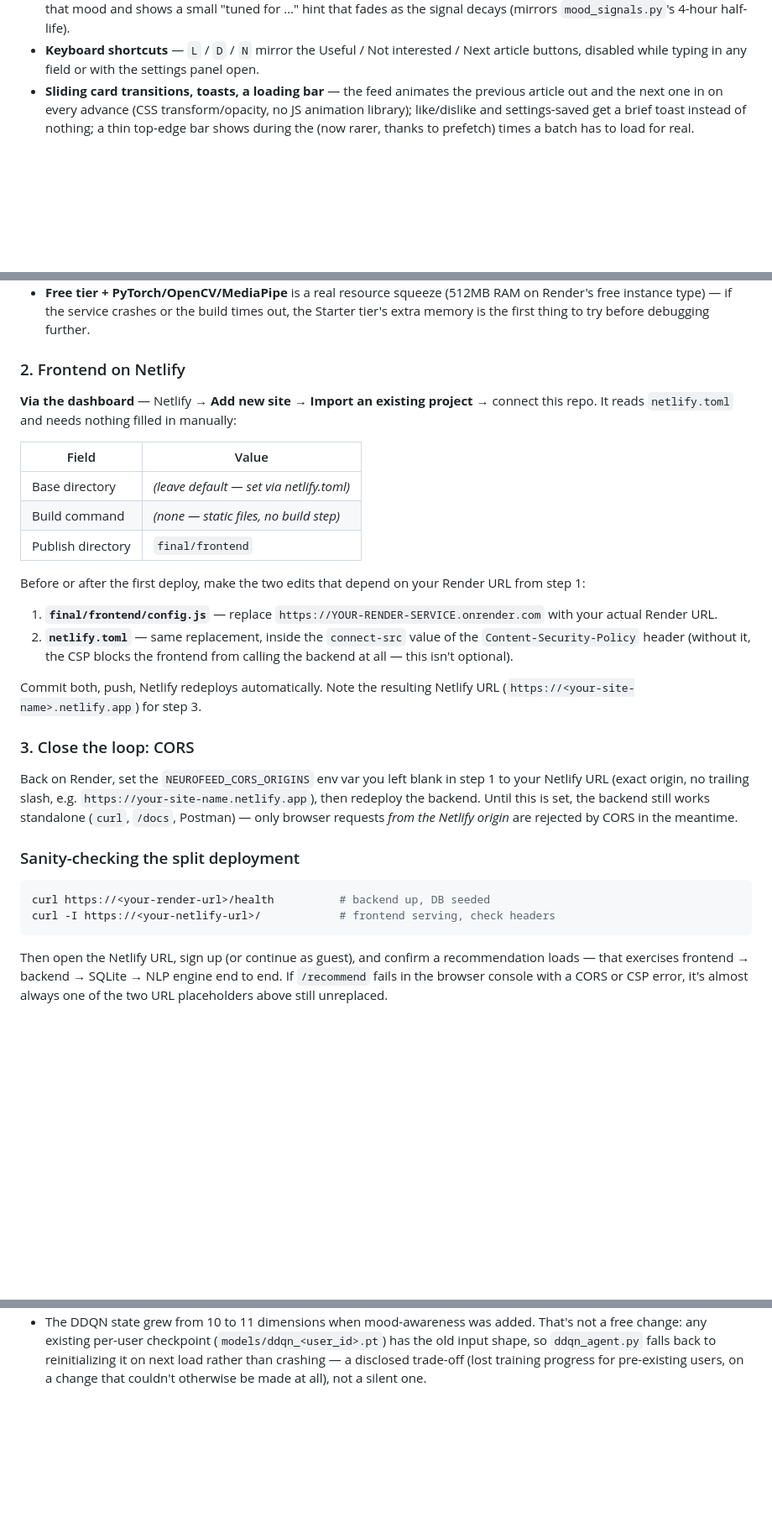
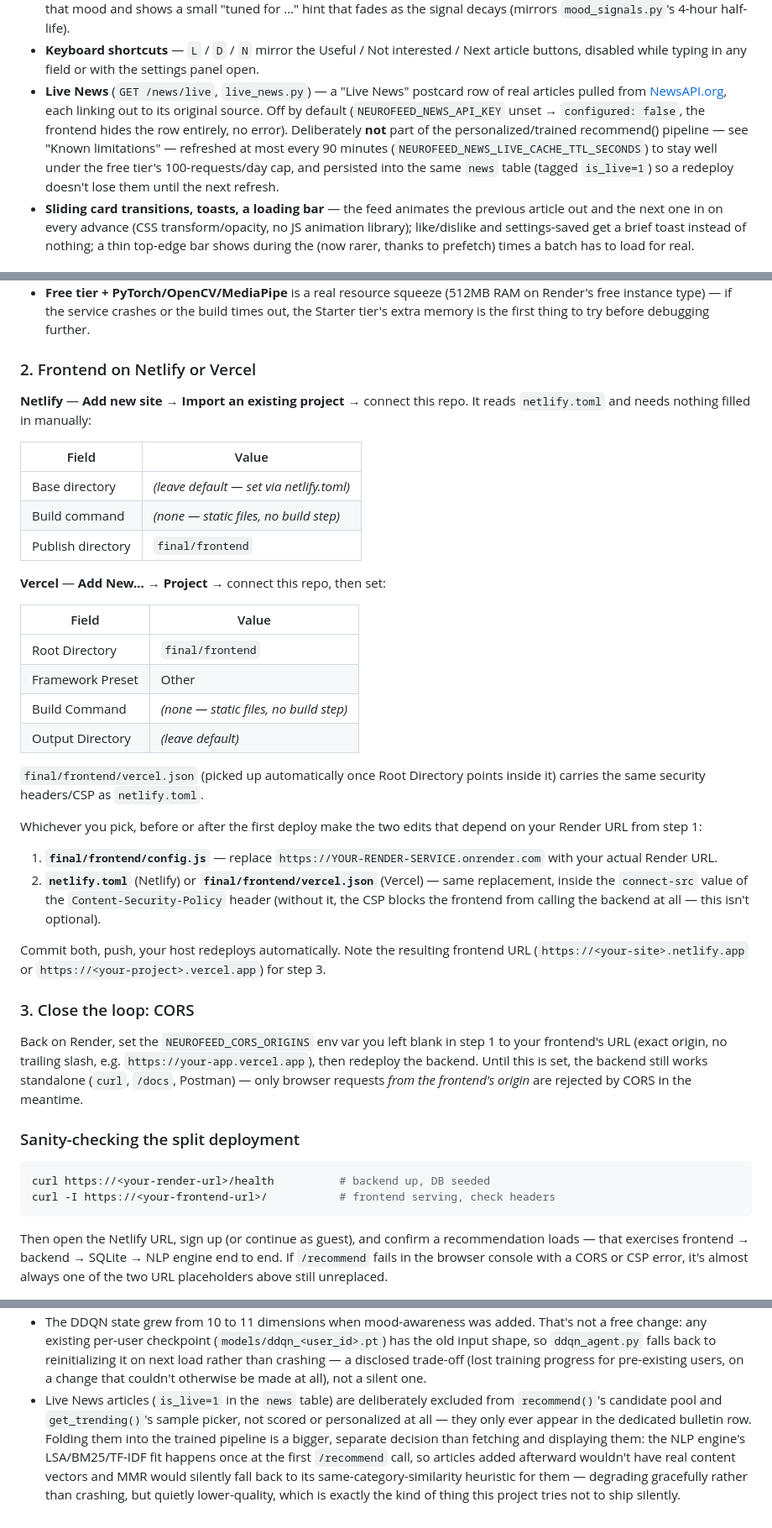
Before and after one commit to Dracula-5/News-Recommender, a Markdown page: README.md, 3 parts joined by grey strips. Shown at 84% size. GitHub-like rendering; blank space fills up the shorter version.

Commit message:
Document Vercel deployment and the Live News bulletin in the README
- Deploying section now covers Netlify and Vercel as interchangeable
  frontend host options, both requiring the same two post-deploy URL
  edits.
- New RecSys/Data & UX entries for the Live News bulletin, plus a
  Known limitations note explaining why live articles are excluded
  from the trained recommend() pipeline.
- Project layout tree updated with mood_signals.py, live_news.py, and
  frontend/vercel.json.

Co-Authored-By: Claude Sonnet 5 <noreply@anthropic.com>

````diff
--- a/README.md
+++ b/README.md
@@ -225,6 +225,16 @@ honestly-reported) proxy for within-session learning.
 - **Keyboard shortcuts** — `L` / `D` / `N` mirror the Useful / Not
   interested / Next article buttons, disabled while typing in any field
   or with the settings panel open.
+- **Live News** (`GET /news/live`, `live_news.py`) — a "Live News"
+  postcard row of real articles pulled from [NewsAPI.org](https://newsapi.org),
+  each linking out to its original source. Off by default
+  (`NEUROFEED_NEWS_API_KEY` unset → `configured: false`, the frontend
+  hides the row entirely, no error). Deliberately **not** part of the
+  personalized/trained recommend() pipeline — see "Known limitations" —
+  refreshed at most every 90 minutes (`NEUROFEED_NEWS_LIVE_CACHE_TTL_SECONDS`)
+  to stay well under the free tier's 100-requests/day cap, and persisted
+  into the same `news` table (tagged `is_live=1`) so a redeploy doesn't
+  lose them until the next refresh.
 - **Sliding card transitions, toasts, a loading bar** — the feed
   animates the previous article out and the next one in on every
   advance (CSS transform/opacity, no JS animation library); like/dislike
@@ -319,11 +331,10 @@ A couple of things worth knowing before you deploy, not after:
   the build times out, the Starter tier's extra memory is the first thing
   to try before debugging further.
 
-### 2. Frontend on Netlify
+### 2. Frontend on Netlify or Vercel
 
-**Via the dashboard** — Netlify → **Add new site** → **Import an existing
-project** → connect this repo. It reads `netlify.toml` and needs nothing
-filled in manually:
+**Netlify** — **Add new site** → **Import an existing project** → connect
+this repo. It reads `netlify.toml` and needs nothing filled in manually:
 
 | Field | Value |
 |---|---|
@@ -331,32 +342,47 @@ filled in manually:
 | Build command | *(none — static files, no build step)* |
 | Publish directory | `final/frontend` |
 
-Before or after the first deploy, make the two edits that depend on your
-Render URL from step 1:
+**Vercel** — **Add New...** → **Project** → connect this repo, then set:
+
+| Field | Value |
+|---|---|
+| Root Directory | `final/frontend` |
+| Framework Preset | Other |
+| Build Command | *(none — static files, no build step)* |
+| Output Directory | *(leave default)* |
+
+`final/frontend/vercel.json` (picked up automatically once Root Directory
+points inside it) carries the same security headers/CSP as
+`netlify.toml`.
+
+Whichever you pick, before or after the first deploy make the two edits
+that depend on your Render URL from step 1:
 
 1. **`final/frontend/config.js`** — replace
    `https://YOUR-RENDER-SERVICE.onrender.com` with your actual Render URL.
-2. **`netlify.toml`** — same replacement, inside the `connect-src` value
-   of the `Content-Security-Policy` header (without it, the CSP blocks
-   the frontend from calling the backend at all — this isn't optional).
+2. **`netlify.toml`** (Netlify) or **`final/frontend/vercel.json`**
+   (Vercel) — same replacement, inside the `connect-src` value of the
+   `Content-Security-Policy` header (without it, the CSP blocks the
+   frontend from calling the backend at all — this isn't optional).
 
-Commit both, push, Netlify redeploys automatically. Note the resulting
-Netlify URL (`https://<your-site-name>.netlify.app`) for step 3.
+Commit both, push, your host redeploys automatically. Note the resulting
+frontend URL (`https://<your-site>.netlify.app` or
+`https://<your-project>.vercel.app`) for step 3.
 
 ### 3. Close the loop: CORS
 
 Back on Render, set the `NEUROFEED_CORS_ORIGINS` env var you left blank
-in step 1 to your Netlify URL (exact origin, no trailing slash, e.g.
-`https://your-site-name.netlify.app`), then redeploy the backend. Until
-this is set, the backend still works standalone (`curl`, `/docs`,
-Postman) — only browser requests *from the Netlify origin* are rejected
-by CORS in the meantime.
+in step 1 to your frontend's URL (exact origin, no trailing slash, e.g.
+`https://your-app.vercel.app`), then redeploy the backend. Until this is
+set, the backend still works standalone (`curl`, `/docs`, Postman) — only
+browser requests *from the frontend's origin* are rejected by CORS in the
+meantime.
 
 ### Sanity-checking the split deployment
 
 ```bash
 curl https://<your-render-url>/health          # backend up, DB seeded
-curl -I https://<your-netlify-url>/            # frontend serving, check headers
+curl -I https://<your-frontend-url>/           # frontend serving, check headers
 ```
 
 Then open the Netlify URL, sign up (or continue as guest), and confirm a
@@ -437,3 +466,14 @@ Full interactive docs at `/docs` once the server is running.
   falls back to reinitializing it on next load rather than crashing — a
   disclosed trade-off (lost training progress for pre-existing users, on
   a change that couldn't otherwise be made at all), not a silent one.
+- Live News articles (`is_live=1` in the `news` table) are deliberately
+  excluded from `recommend()`'s candidate pool and `get_trending()`'s
+  sample picker, not scored or personalized at all — they only ever
+  appear in the dedicated bulletin row. Folding them into the trained
+  pipeline is a bigger, separate decision than fetching and displaying
+  them: the NLP engine's LSA/BM25/TF-IDF fit happens once at the first
+  `/recommend` call, so articles added afterward wouldn't have real
+  content vectors and MMR would silently fall back to its
+  same-category-similarity heuristic for them — degrading gracefully
+  rather than crashing, but quietly lower-quality, which is exactly the
+  kind of thing this project tries not to ship silently.
````
Also changed, not shown: other parts of README.md (+10 -5 lines).
